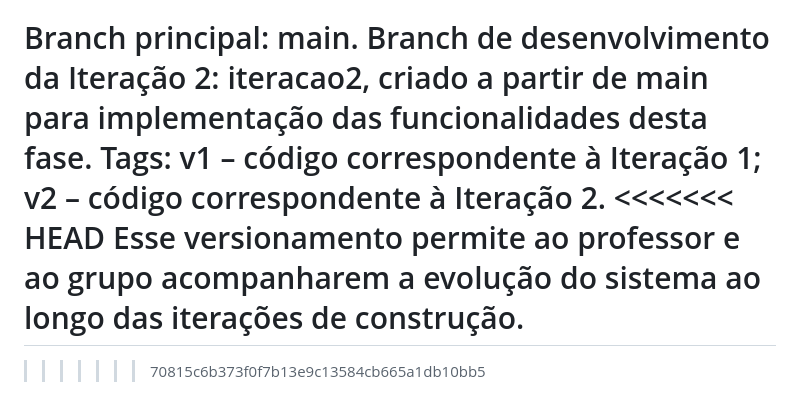
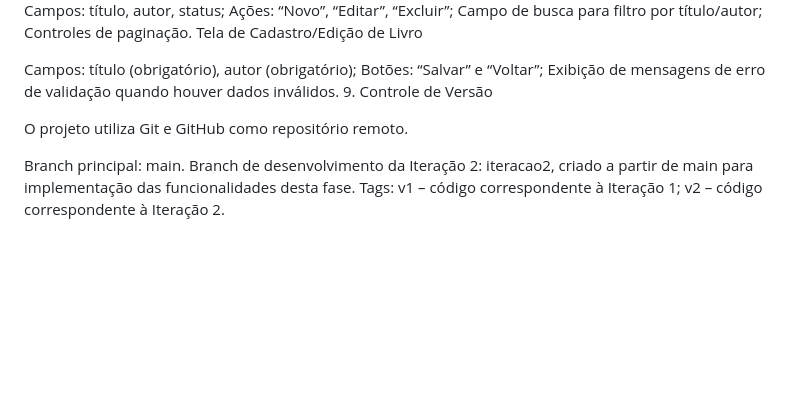
Before and after one commit to BrunoChagas78/online-library-management, a Markdown page: README.md, the part around the change. Rendered like a GitHub page; blank space fills up the shorter version.

```diff
--- a/README.md
+++ b/README.md
@@ -130,7 +130,3 @@ Branch de desenvolvimento da Iteração 2: iteracao2, criado a partir de main pa
 Tags:
 v1 – código correspondente à Iteração 1;
 v2 – código correspondente à Iteração 2.
-<<<<<<< HEAD
-Esse versionamento permite ao professor e ao grupo acompanharem a evolução do sistema ao longo das iterações de construção.
-=======
->>>>>>> 70815c6b373f0f7b13e9c13584cb665a1db10bb5
```
